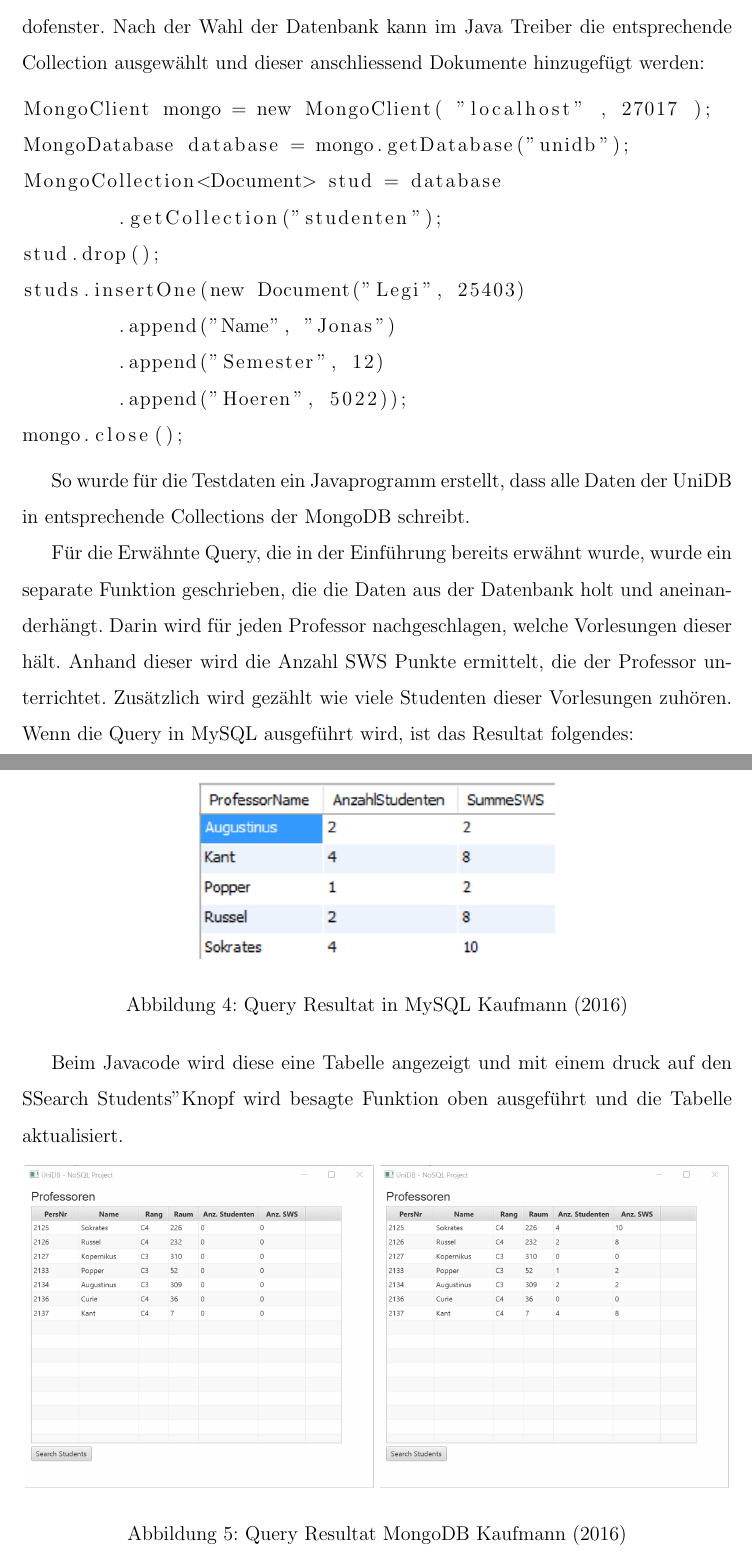
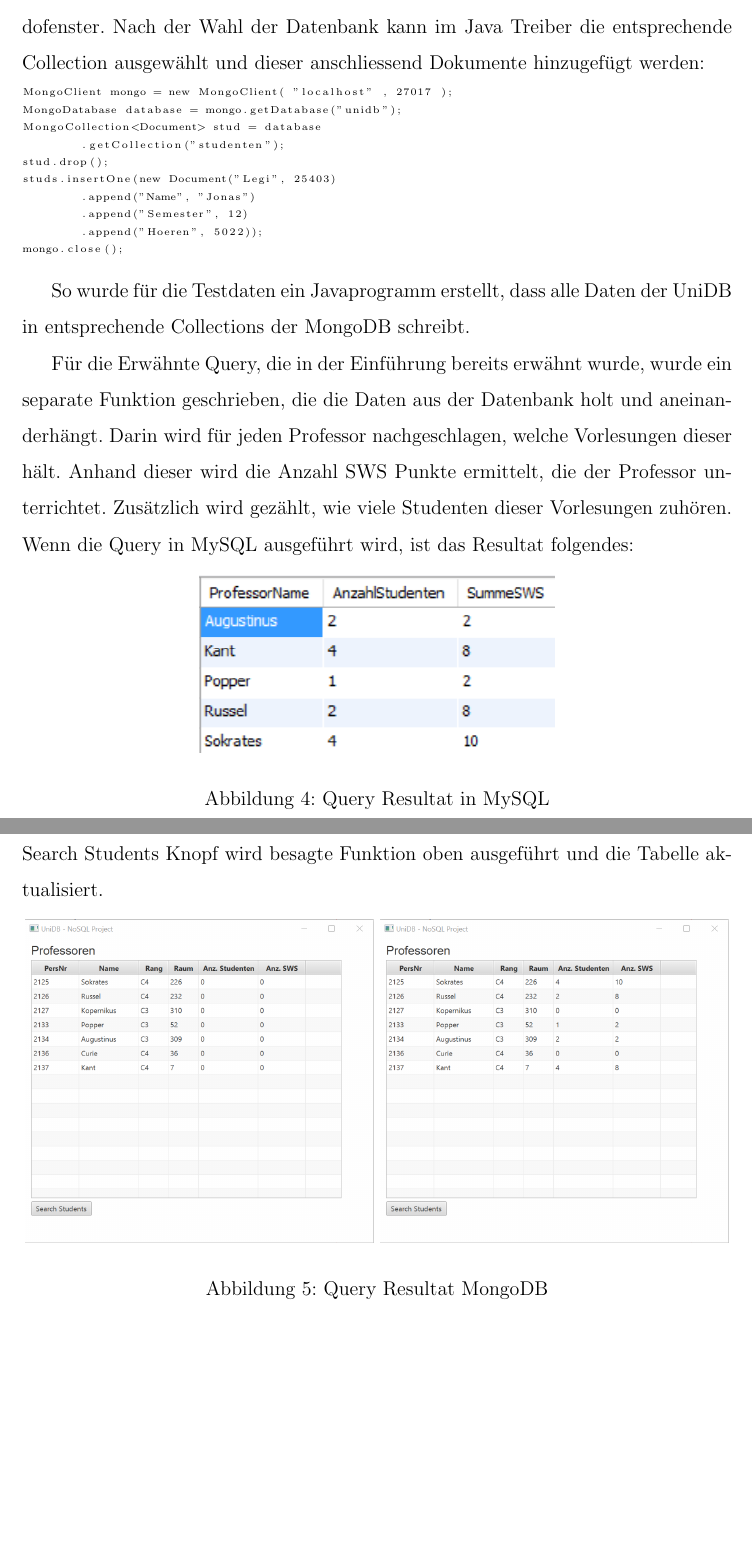
Before and after one commit to lukaslieb/DMG-NoSQL, a LaTeX document (doc/projekt.tex, which reads doc/Datenbanksprachen.tex): two parts of pages 10 and 11 of 18, joined at a grey line, cut so that both start at the same text, the shorter picture padded with empty space. Compiled offline with pdfLaTeX.

Commit message:
Code style changed to tiny

```diff
--- a/doc/Datenbanksprachen.tex
+++ b/doc/Datenbanksprachen.tex
@@ -4,7 +4,7 @@ MongoDB bietet verschiedene Möglichkeiten um Daten hinzuzufügen oder zu manipu
 
 Da für diese Arbeit ein Programm in Java geschrieben wurde, kam der aktuelle mongo-java-driver in der Version 3.4.0 zum Einsatz. Allerdings sind die Kommandos für die Interaktion mit den Daten nicht sehr unterschiedlich zum normalen Kommandofenster. Nach der Wahl der Datenbank kann im Java Treiber  die entsprechende Collection ausgewählt und dieser anschliessend Dokumente hinzugefügt werden:
 
-\begin{lstlisting}
+\begin{lstlisting}[basicstyle=\tiny]
 MongoClient mongo = new MongoClient( "localhost" , 27017 );
 MongoDatabase database = mongo.getDatabase("unidb");
 MongoCollection<Document> stud = database
@@ -19,22 +19,24 @@ mongo.close();
 
 So wurde für die Testdaten ein Javaprogramm erstellt, dass alle Daten der UniDB in entsprechende Collections der MongoDB schreibt.
 
-Für die Erwähnte Query, die in der Einführung bereits erwähnt wurde, wurde ein separate Funktion geschrieben, die die Daten aus der Datenbank holt und aneinanderhängt. Darin wird für jeden Professor nachgeschlagen, welche Vorlesungen dieser hält. Anhand dieser wird die Anzahl SWS Punkte ermittelt, die der Professor unterrichtet. Zusätzlich wird gezählt wie viele Studenten dieser Vorlesungen zuhören. Wenn die Query in MySQL ausgeführt wird, ist das Resultat folgendes:
+Für die Erwähnte Query, die in der Einführung bereits erwähnt wurde, wurde ein
+separate Funktion geschrieben, die die Daten aus der Datenbank holt und aneinanderhängt. Darin wird für jeden Professor nachgeschlagen, welche Vorlesungen dieser hält. Anhand dieser wird die Anzahl SWS Punkte ermittelt, die der Professor unterrichtet. Zusätzlich wird gezählt, wie viele Studenten dieser Vorlesungen zuhören. Wenn die Query in MySQL ausgeführt wird, ist das Resultat folgendes:
 
 \begin{figure}[h]
 	\centering
 	\includegraphics[width=0.5\textwidth]{./pictures/Query_MySQL_result.png}
-	\caption{Query Resultat in MySQL \cite{Kaufmann2016}}
+	\caption{Query Resultat in MySQL}
 	\label{fig:mysqlres}
 \end{figure}
 
 \newpage
-Beim Javacode wird diese eine Tabelle angezeigt und mit einem druck auf den "Search Students" Knopf wird besagte Funktion oben ausgeführt und die Tabelle aktualisiert.
-
+Beim Javacode wird diese eine Tabelle angezeigt und mit einem Click auf den
+Search Students Knopf wird besagte Funktion oben ausgeführt und die Tabelle
+aktualisiert.
 \begin{figure}[h]
 	\centering
 	\subfigure{\includegraphics[width=0.49\textwidth]{./pictures/UniDBView.png}}
 	\subfigure{\includegraphics[width=0.49\textwidth]{./pictures/UniDBView_Query.png}}
-	\caption{Query Resultat MongoDB \cite{Kaufmann2016}}
+	\caption{Query Resultat MongoDB}
 	\label{fig:monogdbres}
 \end{figure}
```
